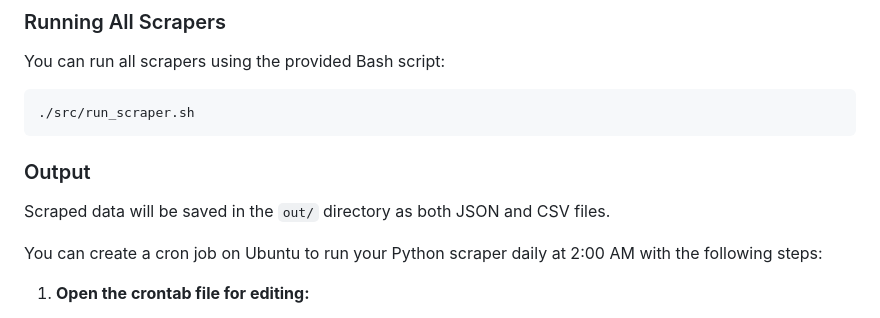
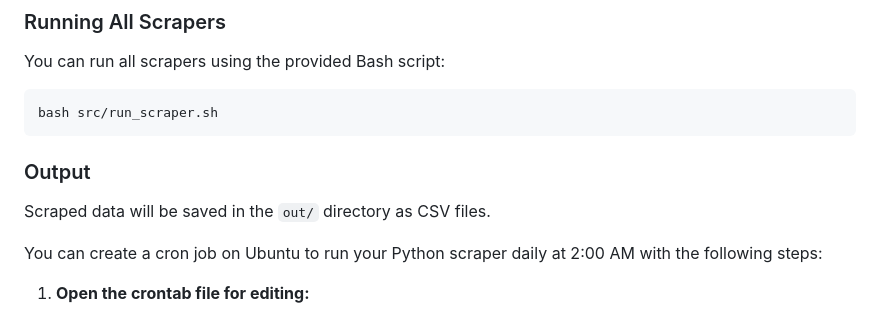
Before and after one commit to maiktreya/rental-scrapers, a Markdown page: readme.md, the part around the change. GitHub-like rendering.

````diff
--- a/readme.md
+++ b/readme.md
@@ -78,12 +78,12 @@ python src/idealista_scraper.py --url "IDEALISTA_URL" --delay 2
 You can run all scrapers using the provided Bash script:
 
 ```bash
-./src/run_scraper.sh
+bash src/run_scraper.sh
 ```
 
 ### Output
 
-Scraped data will be saved in the `out/` directory as both JSON and CSV files.
+Scraped data will be saved in the `out/` directory as CSV files.
 
 You can create a cron job on Ubuntu to run your Python scraper daily at 2:00 AM with the following steps:
 
````
